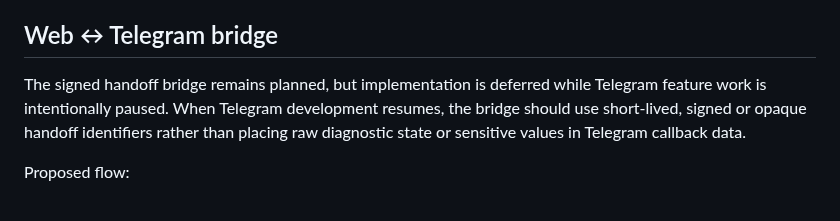
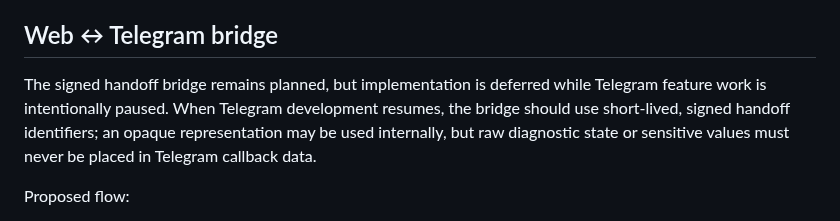
Before and after one commit to sautilink/sautilink-cloud-engine, a Markdown page: docs/WEB.md, the part around the change. GitHub-like rendering.

Commit message:
Preserve signed handoff security contract wording

```diff
--- a/docs/WEB.md
+++ b/docs/WEB.md
@@ -95,7 +95,7 @@ Phase 8C adds web-only productivity tools to the Full Audit workspace without cr
 
 ## Web ↔ Telegram bridge
 
-The signed handoff bridge remains planned, but implementation is deferred while Telegram feature work is intentionally paused. When Telegram development resumes, the bridge should use short-lived, signed or opaque handoff identifiers rather than placing raw diagnostic state or sensitive values in Telegram callback data.
+The signed handoff bridge remains planned, but implementation is deferred while Telegram feature work is intentionally paused. When Telegram development resumes, the bridge should use short-lived, signed handoff identifiers; an opaque representation may be used internally, but raw diagnostic state or sensitive values must never be placed in Telegram callback data.
 
 Proposed flow:
 
```
